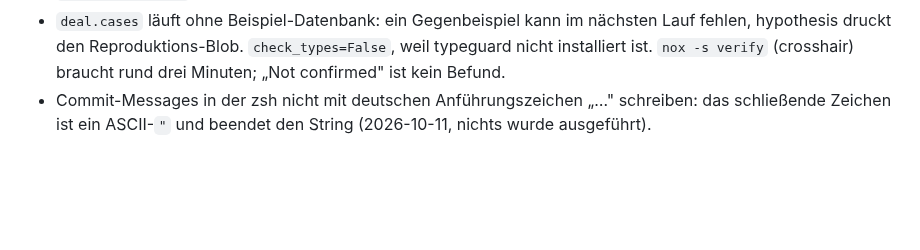
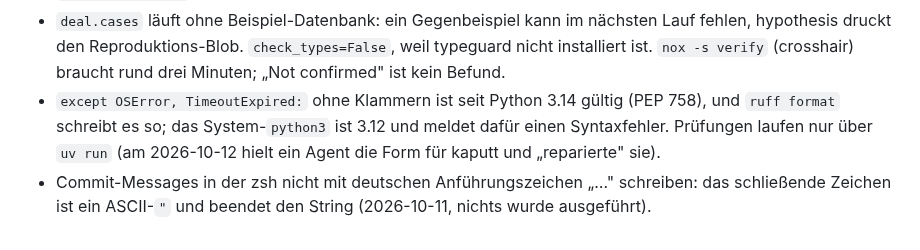
Before and after one commit to konradvoelkel/geographic-representation-dus, a Markdown page: CLAUDE.md, the part around the change. Drawn GitHub-style; blank space fills up the shorter version.

Commit message:
CLAUDE.md: except ohne Klammern ist Python 3.14, uv run statt python3
Co-Authored-By: Claude Fable 5.1 <noreply@anthropic.com>

```diff
--- a/CLAUDE.md
+++ b/CLAUDE.md
@@ -82,4 +82,7 @@ setzen (siehe `FORK-NOTES.md`), sonst legt uv `.venv` im Repo an.
 - `georep fetch pdfs --limit N` schreibt `pdf_limit` in den Settings-Fingerprint des Stamps; `status` zeigt `pdfs` danach als „offen: Settings geändert". Das ist richtig, nicht kaputt.
 - deal (Phase 6): `deal.raises` vergleicht exakte Typen, keine Unterklassen (`requests.RequestException` deckt `HTTPError` nicht ab); darum wandeln Fetcher Netzfehler in `NetworkError`. `deal.has()`/`deal.pure` patchen `socket.socket` und `sys.stdout` prozessweit und sind nicht reentrant: rekursive Funktionen bekommen `deal.safe`, sonst bleibt der Patch stehen (2026-10-11, `deep_merge`). Das mypy-Plugin `deal.mypy` modelliert `result` in `ensure` als positionalen Parameter; Validatoren mit optionalen Argumenten werden benannte Funktionen und stehen vor dem ganzen Decorator-Stapel, nie dazwischen. Prädikate für Verträge liegen in `georep.contracts`.
 - `deal.cases` läuft ohne Beispiel-Datenbank: ein Gegenbeispiel kann im nächsten Lauf fehlen, hypothesis druckt den Reproduktions-Blob. `check_types=False`, weil typeguard nicht installiert ist. `nox -s verify` (crosshair) braucht rund drei Minuten; „Not confirmed" ist kein Befund.
+- `except OSError, TimeoutExpired:` ohne Klammern ist seit Python 3.14 gültig (PEP 758), und `ruff format` schreibt
+  es so; das System-`python3` ist 3.12 und meldet dafür einen Syntaxfehler. Prüfungen laufen nur über `uv run`
+  (am 2026-10-12 hielt ein Agent die Form für kaputt und „reparierte" sie).
 - Commit-Messages in der zsh nicht mit deutschen Anführungszeichen „…" schreiben: das schließende Zeichen ist ein ASCII-`"` und beendet den String (2026-10-11, nichts wurde ausgeführt).
```
